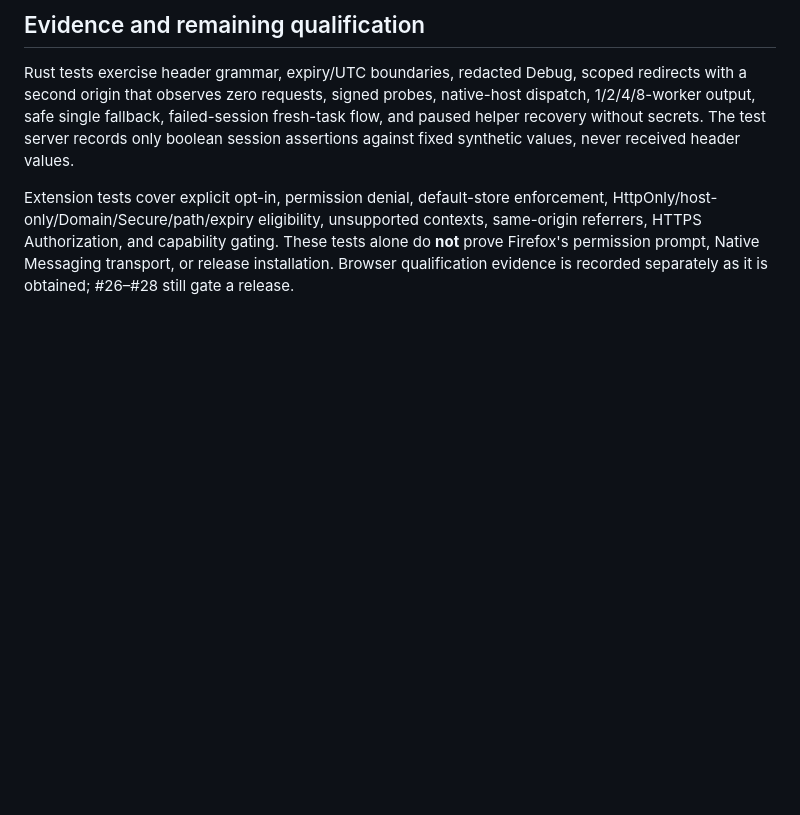
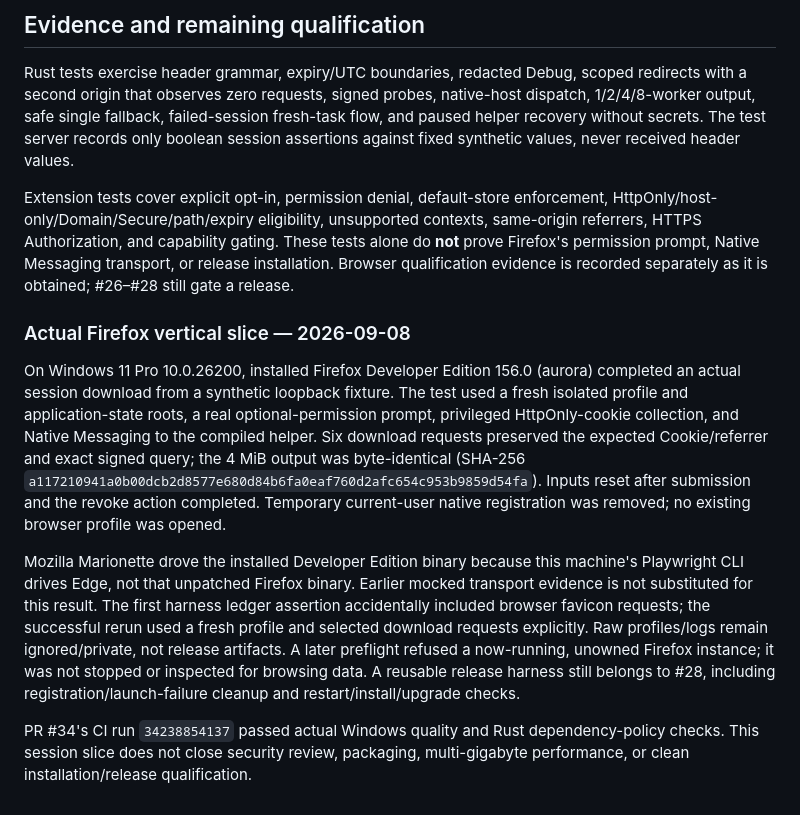
Before and after one commit to HalcyonXP/firefox-download-manager, a Markdown page: docs/AUTHENTICATION.md, the part around the change. Drawn GitHub-style; blank space fills up the shorter version.

Commit message:
Record actual isolated Firefox session qualification boundaries

```diff
--- a/docs/AUTHENTICATION.md
+++ b/docs/AUTHENTICATION.md
@@ -38,3 +38,11 @@ With context supplied, HTTP 401/403 means the supplied session is no longer acce
 Rust tests exercise header grammar, expiry/UTC boundaries, redacted Debug, scoped redirects with a second origin that observes zero requests, signed probes, native-host dispatch, 1/2/4/8-worker output, safe single fallback, failed-session fresh-task flow, and paused helper recovery without secrets. The test server records only boolean session assertions against fixed synthetic values, never received header values.
 
 Extension tests cover explicit opt-in, permission denial, default-store enforcement, HttpOnly/host-only/Domain/Secure/path/expiry eligibility, unsupported contexts, same-origin referrers, HTTPS Authorization, and capability gating. These tests alone do **not** prove Firefox's permission prompt, Native Messaging transport, or release installation. Browser qualification evidence is recorded separately as it is obtained; #26–#28 still gate a release.
+
+### Actual Firefox vertical slice — 2026-09-08
+
+On Windows 11 Pro 10.0.26200, installed Firefox Developer Edition 156.0 (aurora) completed an actual session download from a synthetic loopback fixture. The test used a fresh isolated profile and application-state roots, a real optional-permission prompt, privileged HttpOnly-cookie collection, and Native Messaging to the compiled helper. Six download requests preserved the expected Cookie/referrer and exact signed query; the 4 MiB output was byte-identical (SHA-256 `a117210941a0b00dcb2d8577e680d84b6fa0eaf760d2afc654c953b9859d54fa`). Inputs reset after submission and the revoke action completed. Temporary current-user native registration was removed; no existing browser profile was opened.
+
+Mozilla Marionette drove the installed Developer Edition binary because this machine's Playwright CLI drives Edge, not that unpatched Firefox binary. Earlier mocked transport evidence is not substituted for this result. The first harness ledger assertion accidentally included browser favicon requests; the successful rerun used a fresh profile and selected download requests explicitly. Raw profiles/logs remain ignored/private, not release artifacts. A later preflight refused a now-running, unowned Firefox instance; it was not stopped or inspected for browsing data. A reusable release harness still belongs to #28, including registration/launch-failure cleanup and restart/install/upgrade checks.
+
+PR #34's CI run `34238854137` passed actual Windows quality and Rust dependency-policy checks. This session slice does not close security review, packaging, multi-gigabyte performance, or clean installation/release qualification.
```
Also changed, not shown: docs/GLOSSARY.md (+2 -0 lines).
